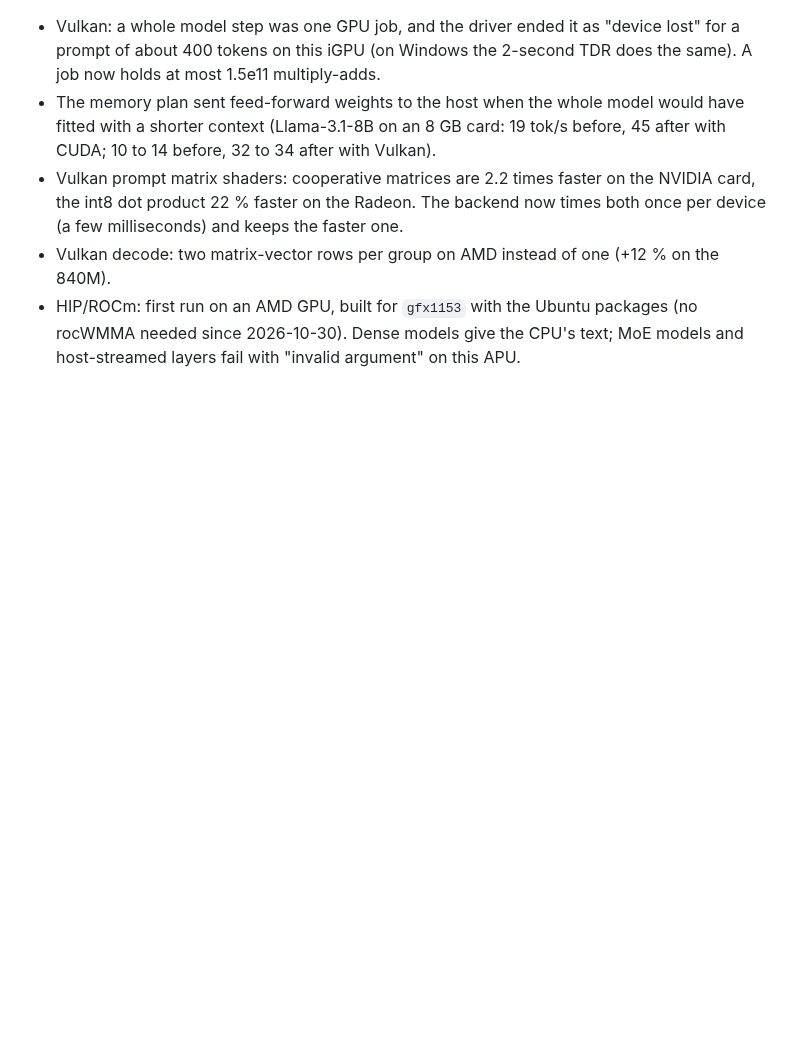
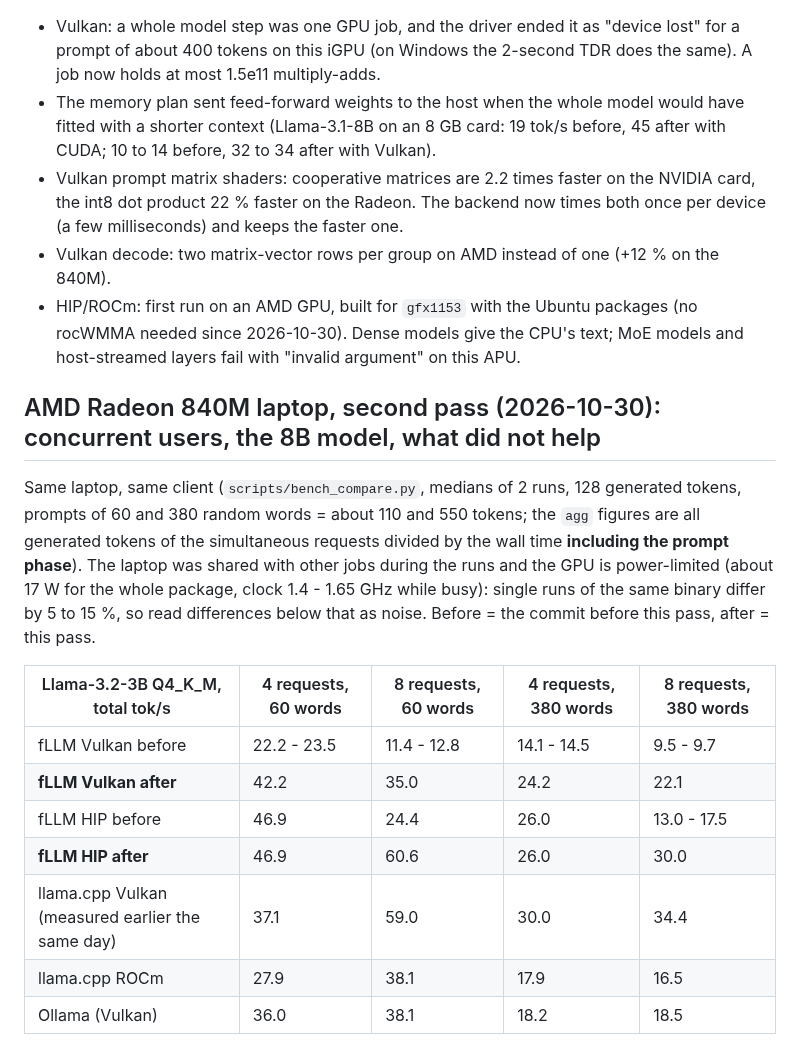
Before and after one commit to Marco-Lu2508/fLLM, a Markdown page: docs/benchmarks.md, the part around one of its changes. Rendered like a GitHub page; blank space fills up the shorter version.

Commit message:
docs: second AMD pass (concurrent users, 8B on the GPU, submission interval sweep, what did not help)

```diff
--- a/docs/benchmarks.md
+++ b/docs/benchmarks.md
@@ -114,3 +114,20 @@ The benchmarks and the tests that came with them found these, all fixed in the s
 * HIP/ROCm: first run on an AMD GPU, built for `gfx1153` with the Ubuntu packages (no rocWMMA needed since 2026-10-30).
   Dense models give the CPU's text; MoE models and host-streamed layers fail with "invalid argument" on this APU.
 
+## AMD Radeon 840M laptop, second pass (2026-10-30): concurrent users, the 8B model, what did not help
+
+Same laptop, same client (`scripts/bench_compare.py`, medians of 2 runs, 128 generated tokens, prompts of 60 and 380 random words = about 110 and 550 tokens; the
+`agg` figures are all generated tokens of the simultaneous requests divided by the wall time **including the prompt phase**). The laptop was shared with other
+jobs during the runs and the GPU is power-limited (about 17 W for the whole package, clock 1.4 - 1.65 GHz while busy): single runs of the same binary differ by
+5 to 15 %, so read differences below that as noise. Before = the commit before this pass, after = this pass.
+
+| Llama-3.2-3B Q4_K_M, total tok/s | 4 requests, 60 words | 8 requests, 60 words | 4 requests, 380 words | 8 requests, 380 words |
+|---|---|---|---|---|
+| fLLM Vulkan before | 22.2 - 23.5 | 11.4 - 12.8 | 14.1 - 14.5 | 9.5 - 9.7 |
+| **fLLM Vulkan after** | 42.2 | 35.0 | 24.2 | 22.1 |
+| fLLM HIP before | 46.9 | 24.4 | 26.0 | 13.0 - 17.5 |
+| **fLLM HIP after** | 46.9 | 60.6 | 26.0 | 30.0 |
+| llama.cpp Vulkan (measured earlier the same day) | 37.1 | 59.0 | 30.0 | 34.4 |
+| llama.cpp ROCm | 27.9 | 38.1 | 17.9 | 16.5 |
+| Ollama (Vulkan) | 36.0 | 38.1 | 18.2 | 18.5 |
+
```
Also changed, not shown: other parts of docs/benchmarks.md (+27 -1 lines), README.md (+2 -2 lines), docs/backends-verify.md (+1 -0 lines).
